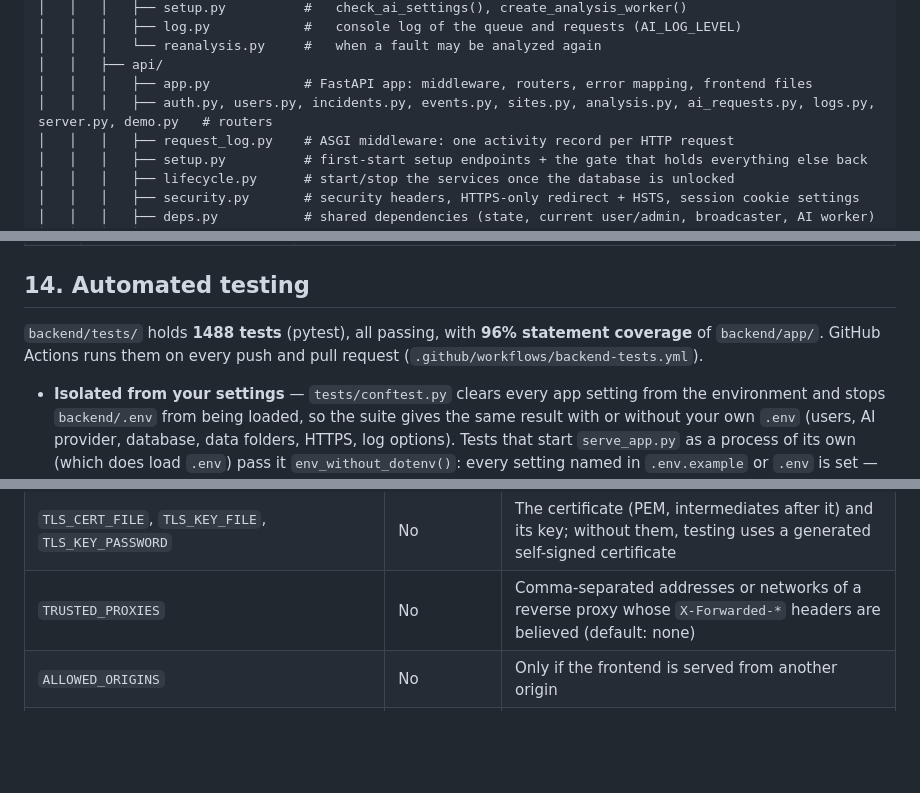
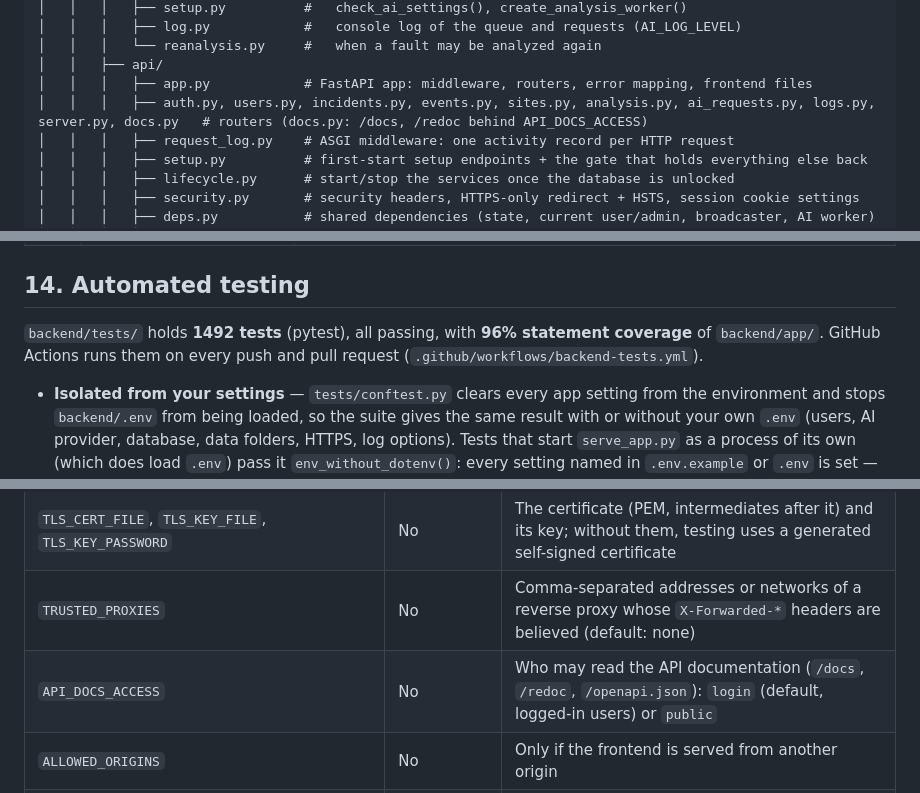
Before and after one commit to Daniel-Reuven/Incident_Bridge, a Markdown page: README.md, 3 parts joined by grey strips. GitHub-like rendering; blank space fills up the shorter version.

```diff
--- a/README.md
+++ b/README.md
@@ -769,7 +769,7 @@ Incident_Bridge/
 │   │   │   └── reanalysis.py     #   when a fault may be analyzed again
 │   │   ├── api/
 │   │   │   ├── app.py            # FastAPI app: middleware, routers, error mapping, frontend files
-│   │   │   ├── auth.py, users.py, incidents.py, events.py, sites.py, analysis.py, ai_requests.py, logs.py, server.py, demo.py   # routers
+│   │   │   ├── auth.py, users.py, incidents.py, events.py, sites.py, analysis.py, ai_requests.py, logs.py, server.py, docs.py   # routers (docs.py: /docs, /redoc behind API_DOCS_ACCESS)
 │   │   │   ├── request_log.py    # ASGI middleware: one activity record per HTTP request
 │   │   │   ├── setup.py          # first-start setup endpoints + the gate that holds everything else back
 │   │   │   ├── lifecycle.py      # start/stop the services once the database is unlocked
@@ -865,7 +865,7 @@ Incident_Bridge/
 
 ## 14. Automated testing
 
-`backend/tests/` holds **1488 tests** (pytest), all passing, with **96% statement coverage** of `backend/app/`. GitHub Actions runs them on every push and pull request (`.github/workflows/backend-tests.yml`).
+`backend/tests/` holds **1492 tests** (pytest), all passing, with **96% statement coverage** of `backend/app/`. GitHub Actions runs them on every push and pull request (`.github/workflows/backend-tests.yml`).
 
 - **Isolated from your settings** — `tests/conftest.py` clears every app setting from the environment and stops `backend/.env` from being loaded, so the suite gives the same result with or without your own `.env` (users, AI provider, database, data folders, HTTPS, log options). Tests that start `serve_app.py` as a process of its own (which does load `.env`) pass it `env_without_dotenv()`: every setting named in `.env.example` or `.env` is set — to the test's value, else empty — so nothing from your `.env` (such as a path to your real installation) applies.
 - **Unit tests** — the domain classes directly, no HTTP and no database: models (`tests/test_models/`), services (`tests/test_services/`), queues (`tests/test_queues/`), iterators, the generator, context managers, the scan, the report, the site directory, user provisioning and JSONL validation.
@@ -925,6 +925,7 @@ No extra package is needed for AI analysis: every provider is called through `re
 | `HTTPS_ENABLED`, `HTTPS_PORT`, `HTTPS_ONLY_REMOTE` | No | Serve HTTPS too (default `false`) on `HTTPS_PORT` (default `8443`); `HTTPS_ONLY_REMOTE=true` redirects other computers' HTTP to HTTPS. |
 | `TLS_CERT_FILE`, `TLS_KEY_FILE`, `TLS_KEY_PASSWORD` | No | The certificate (PEM, intermediates after it) and its key; without them, testing uses a generated self-signed certificate |
 | `TRUSTED_PROXIES` | No | Comma-separated addresses or networks of a reverse proxy whose `X-Forwarded-*` headers are believed (default: none) |
+| `API_DOCS_ACCESS` | No | Who may read the API documentation (`/docs`, `/redoc`, `/openapi.json`): `login` (default, logged-in users) or `public` |
 | `ALLOWED_ORIGINS` | No | Only if the frontend is served from another origin |
 | `SITE_CHECK_TIMEOUT_SECONDS`, `SITE_CHECK_SLOW_MS` | No | Site check timeout (default 5 s) and "slow" threshold (default 2000 ms) |
 | `NOTIFICATION_ARCHIVE_DAYS` | No | Days before a sent, dismissed or skipped notification moves to the site portal's Archive tab (default 30; `0` = never; drafts are never archived) |
```
Also changed, not shown: other parts of README.md (+3 -3 lines), AI_USAGE.md (+11 -11 lines), docs/screenshots/08-dashboard-dark.png, 9 other files.
